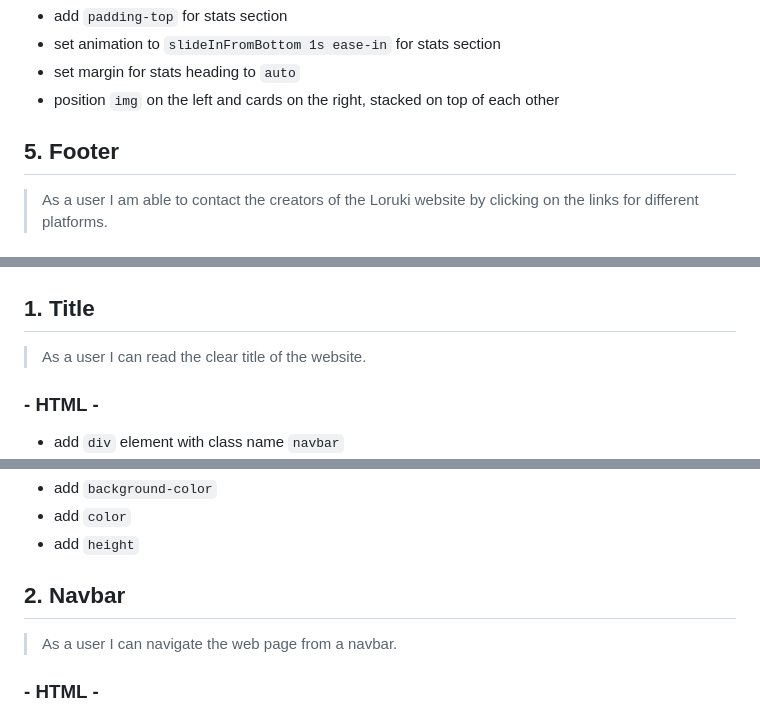
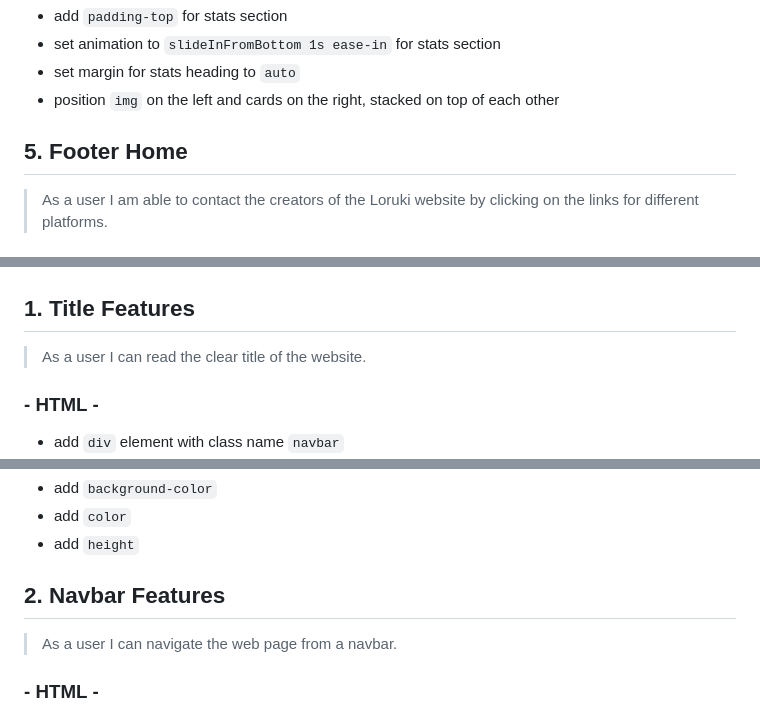
Before and after one commit to HYF-Class21/agile-development-group2-loruki-rebuild, a Markdown page: planning/development-strategy.md, 3 parts joined by grey strips. Drawn GitHub-style.

```diff
--- a/planning/development-strategy.md
+++ b/planning/development-strategy.md
@@ -97,7 +97,7 @@ Color legend:
 - position `img` on the left and cards on the right, stacked on top of each
   other
 
-## 5. Footer
+## 5. Footer Home
 
 > As a user I am able to contact the creators of the Loruki website by clicking
 > on the links for different platforms.
@@ -117,7 +117,7 @@ Color legend:
 
 ![Wireframe](../public/wireframe-features.jpg)
 
-## 1. Title
+## 1. Title Features
 
 > As a user I can read the clear title of the website.
 
@@ -133,7 +133,7 @@ Color legend:
 - add `color`
 - add `height`
 
-## 2. Navbar
+## 2. Navbar Features
 
 > As a user I can navigate the web page from a navbar.
 
```
Also changed, not shown: other parts of planning/development-strategy.md (+9 -9 lines).
